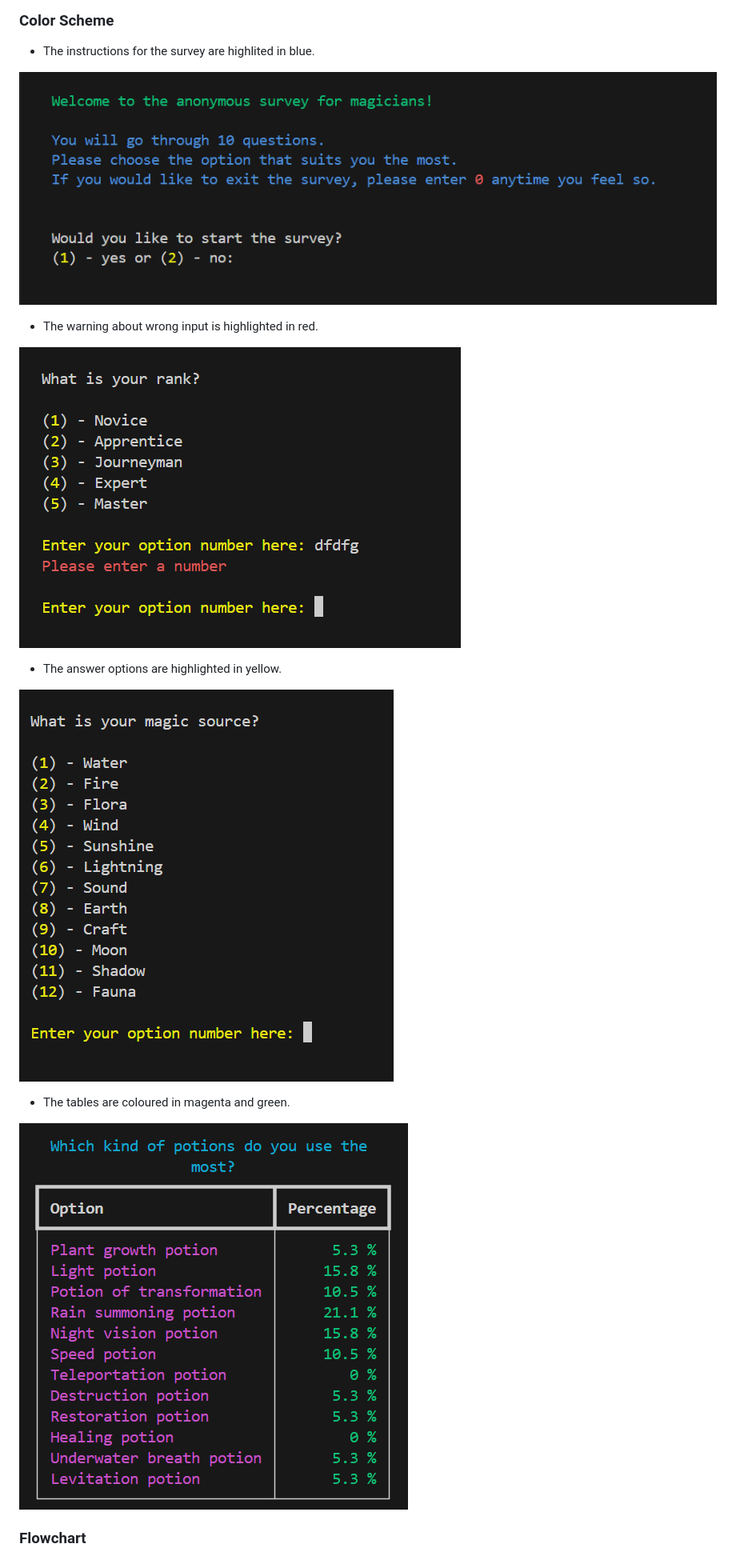
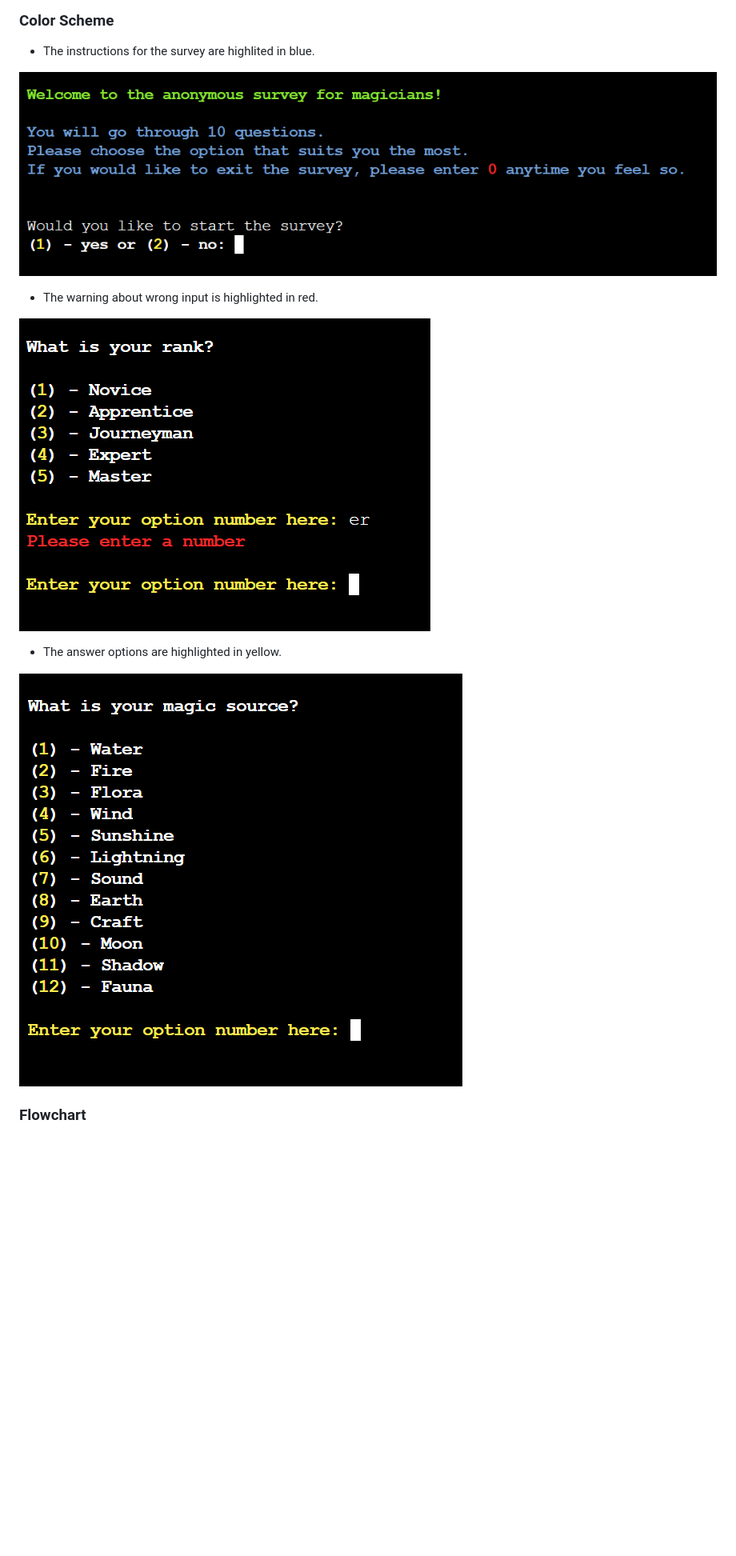
Before and after one commit to VL-ocean/magicians-survey, a Markdown page: README.md, the part around the change. Shown: that part at 80% size. GitHub-like rendering; pictures changed too: README-images/blue-highlight.png, README-images/red-warning.png, README-images/yellow-options.png; blank space fills up the shorter version.

Commit message:
Update screenshots in readme

```diff
--- a/README.md
+++ b/README.md
@@ -73,10 +73,6 @@ Users can do the survey and answer 10 questions. The information can be analyzed
 - The answer options are highlighted in yellow.
 
 ![Yellow options](./README-images/yellow-options.png)
-
-- The tables are coloured in magenta and green.
-
-![Table](./README-images/table-color.png)
 
 
 ### Flowchart
```
Also changed, not shown: README-images/ci-python-linter-validation.png, README-images/start-screen.png.
